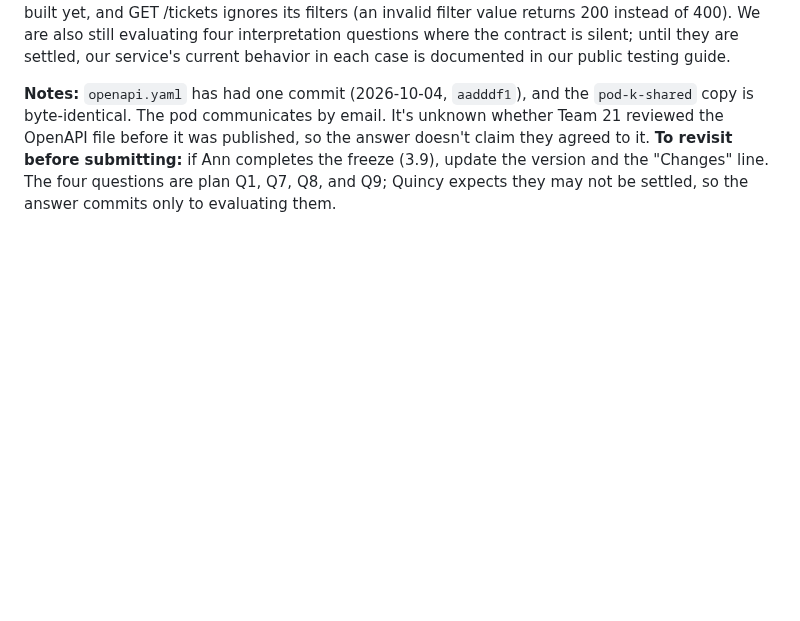
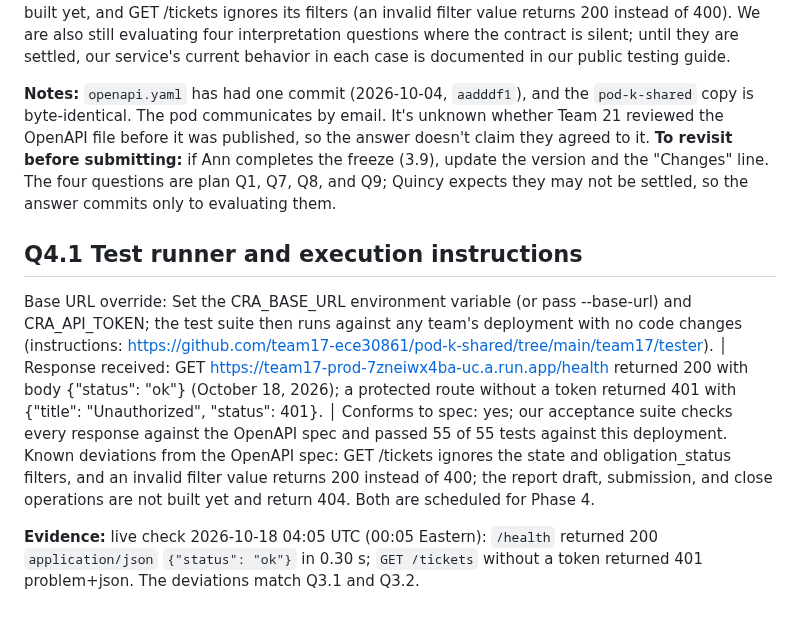
Before and after one commit to team17-ece30861/cra-service, a Markdown page: docs/reports/phase3.md, the part around the change. Rendered like a GitHub page; blank space fills up the shorter version.

Commit message:
Save the Phase 3 report answer for Q4.1 (#43)
Co-authored-by: Claude Opus 5.5 <noreply@anthropic.com>

```diff
--- a/docs/reports/phase3.md
+++ b/docs/reports/phase3.md
@@ -93,3 +93,10 @@ Pod agreement: The Phase 2 specification was agreed asynchronously by email and
 Intentional deviations and resolution plan: None. Known gaps, both scheduled for Phase 4: the report draft, submission, and close operations are not built yet, and GET /tickets ignores its filters (an invalid filter value returns 200 instead of 400). We are also still evaluating four interpretation questions where the contract is silent; until they are settled, our service's current behavior in each case is documented in our public testing guide.
 
 **Notes:** `openapi.yaml` has had one commit (2026-10-04, `aadddf1`), and the `pod-k-shared` copy is byte-identical. The pod communicates by email. It's unknown whether Team 21 reviewed the OpenAPI file before it was published, so the answer doesn't claim they agreed to it. **To revisit before submitting:** if Ann completes the freeze (3.9), update the version and the "Changes" line. The four questions are plan Q1, Q7, Q8, and Q9; Quincy expects they may not be settled, so the answer commits only to evaluating them.
+
+## Q4.1 Test runner and execution instructions
+
+Base URL override: Set the CRA_BASE_URL environment variable (or pass --base-url) and CRA_API_TOKEN; the test suite then runs against any team's deployment with no code changes (instructions: https://github.com/team17-ece30861/pod-k-shared/tree/main/team17/tester). │ Response received: GET https://team17-prod-7zneiwx4ba-uc.a.run.app/health returned 200 with body {"status": "ok"} (October 18, 2026); a protected route without a token returned 401 with {"title": "Unauthorized", "status": 401}. │ Conforms to spec: yes; our acceptance suite checks every response against the OpenAPI spec and passed 55 of 55 tests against this deployment.
+Known deviations from the OpenAPI spec: GET /tickets ignores the state and obligation_status filters, and an invalid filter value returns 200 instead of 400; the report draft, submission, and close operations are not built yet and return 404. Both are scheduled for Phase 4.
+
+**Evidence:** live check 2026-10-18 04:05 UTC (00:05 Eastern): `/health` returned 200 `application/json` `{"status": "ok"}` in 0.30 s; `GET /tickets` without a token returned 401 problem+json. The deviations match Q3.1 and Q3.2.
```
